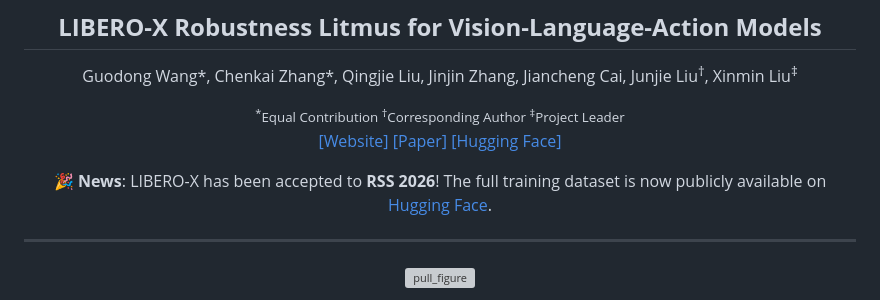
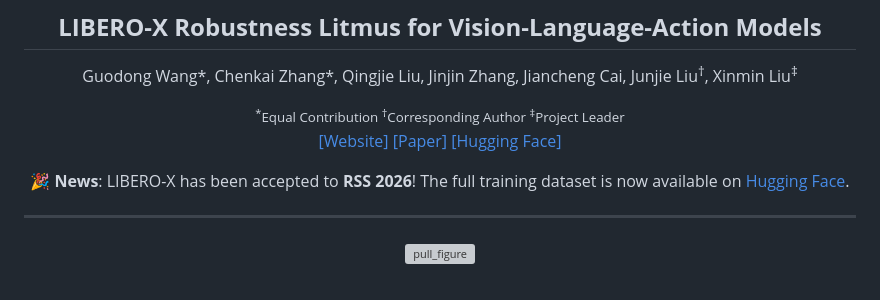
Before and after one commit to meituan/LIBERO-X, a Markdown page: README.md, the part around the change. GitHub-like rendering; grey boxes are pictures that could not be loaded.

Commit message:
[Chore] update

```diff
--- a/README.md
+++ b/README.md
@@ -10,7 +10,7 @@ Guodong Wang*, Chenkai Zhang*, Qingjie Liu, Jinjin Zhang, Jiancheng Cai, Junjie
 
 [[Website]](https://meituan.github.io/LIBERO-X/) [[Paper]](https://arxiv.org/pdf/2602.06556) [[Hugging Face]](https://huggingface.co/datasets/meituan/LIBERO-X)
 
-🎉 **News**: LIBERO-X has been accepted to **RSS 2026**! The full training dataset is now publicly available on [Hugging Face](https://huggingface.co/datasets/meituan/LIBERO-X).
+🎉 **News**: LIBERO-X has been accepted to **RSS 2026**! The full training dataset is now available on [Hugging Face](https://huggingface.co/datasets/meituan/LIBERO-X).
 
 ______________________________________________________________________
 ![pull_figure](images/intro.png)
```
